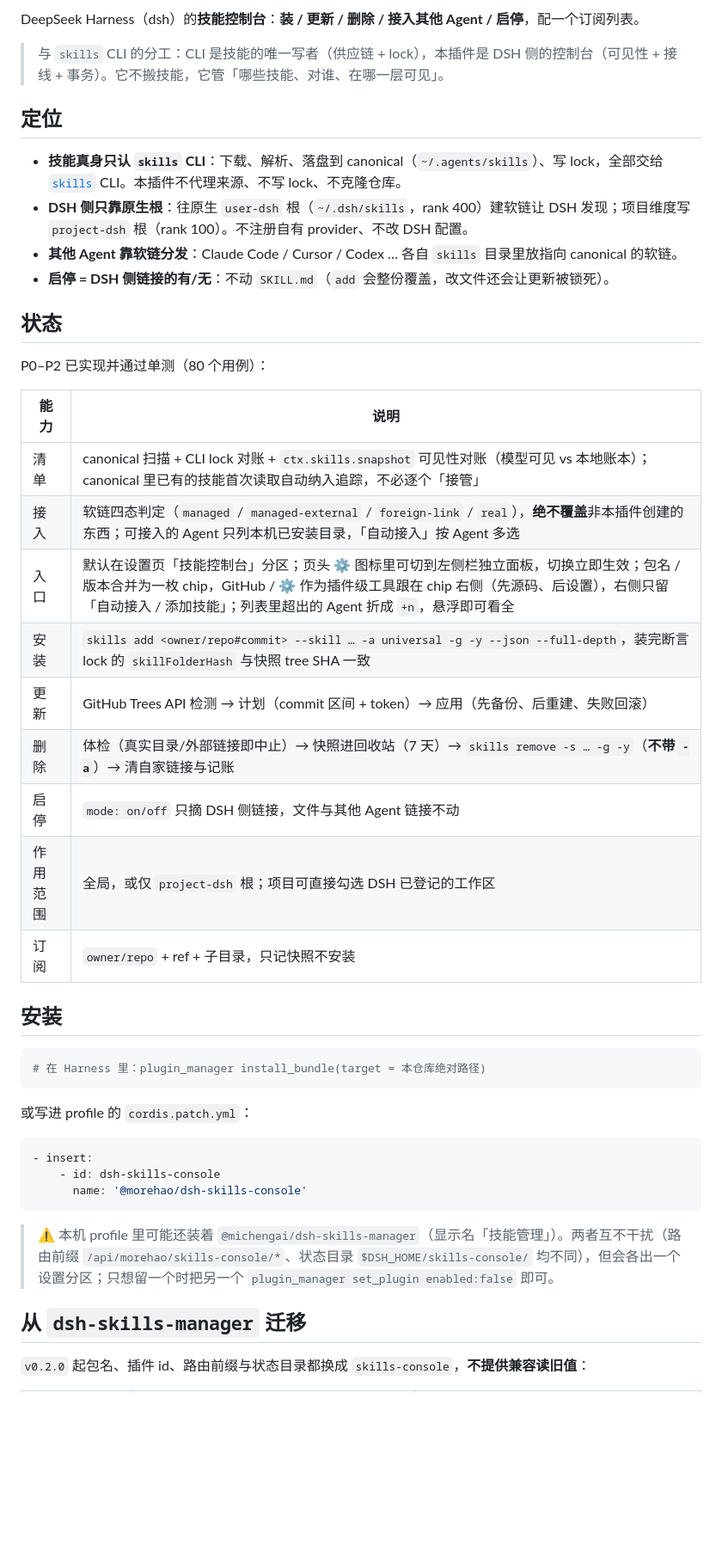
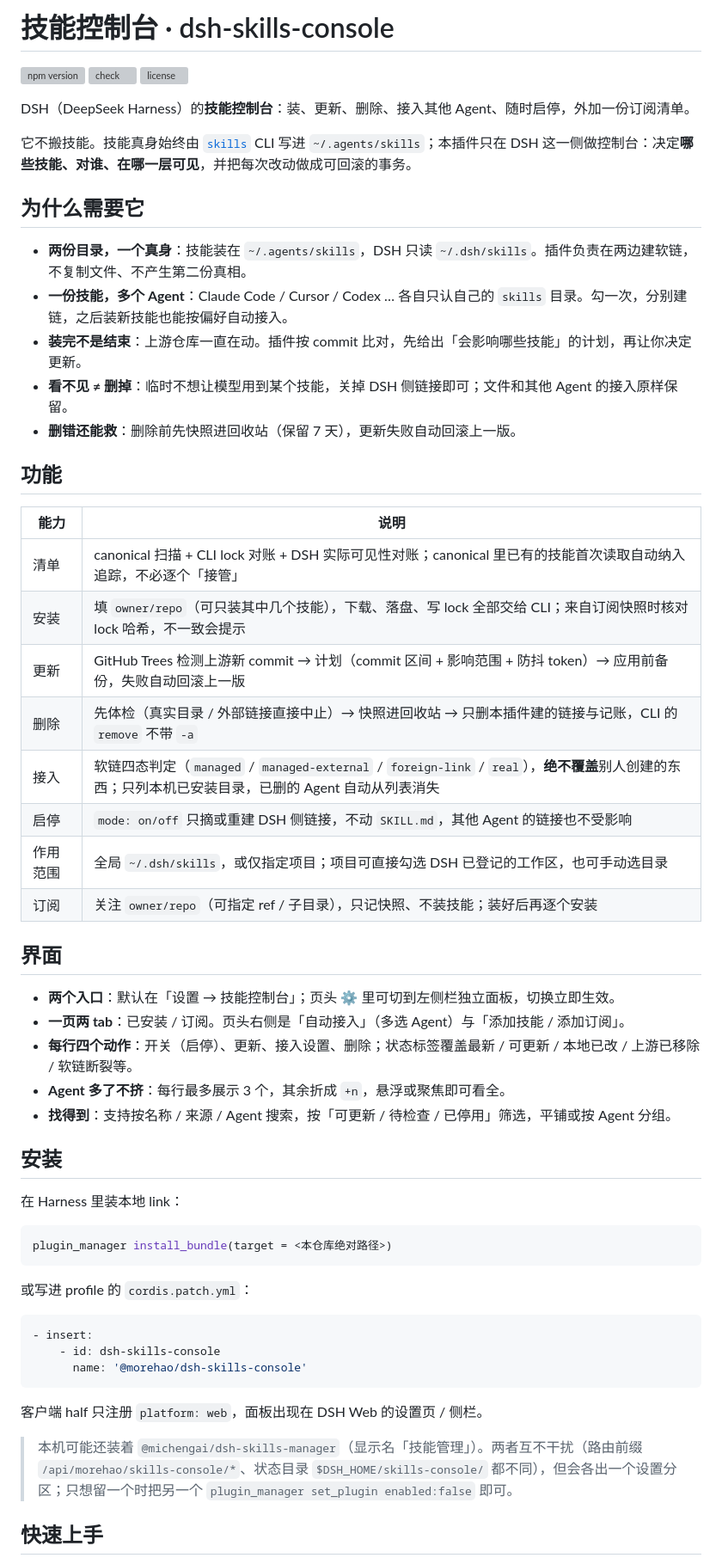
Before and after one commit to morehao/dsh-skills-console, a Markdown page: README.md, the part around one of its changes. Shown at 86% size. Rendered like a GitHub page; blank space fills up the shorter version; grey boxes are pictures that could not be loaded.

````diff
--- a/README.md
+++ b/README.md
@@ -2,35 +2,49 @@
 
-DeepSeek Harness（dsh）的**技能控制台**：**装 / 更新 / 删除 / 接入其他 Agent / 启停**，配一个订阅列表。
+# 技能控制台 · dsh-skills-console
 
-> 与 `skills` CLI 的分工：CLI 是技能的唯一写者（供应链 + lock），本插件是 DSH 侧的控制台（可见性 + 接线 + 事务）。它不搬技能，它管「哪些技能、对谁、在哪一层可见」。
+[![npm version](https://img.shields.io/npm/v/@morehao/dsh-skills-console.svg)](https://www.npmjs.com/package/@morehao/dsh-skills-console)
+[![check](https://github.com/morehao/dsh-skills-console/actions/workflows/check.yml/badge.svg)](https://github.com/morehao/dsh-skills-console/actions/workflows/check.yml)
+[![license](https://img.shields.io/npm/l/@morehao/dsh-skills-console.svg)](LICENSE)
 
-## 定位
+DSH（DeepSeek Harness）的**技能控制台**：装、更新、删除、接入其他 Agent、随时启停，外加一份订阅清单。
 
-- **技能真身只认 `skills` CLI**：下载、解析、落盘到 canonical（`~/.agents/skills`）、写 lock，全部交给 [`skills`](https://www.npmjs.com/package/skills) CLI。本插件不代理来源、不写 lock、不克隆仓库。
-- **DSH 侧只靠原生根**：往原生 `user-dsh` 根（`~/.dsh/skills`，rank 400）建软链让 DSH 发现；项目维度写 `project-dsh` 根（rank 100）。不注册自有 provider、不改 DSH 配置。
-- **其他 Agent 靠软链分发**：Claude Code / Cursor / Codex … 各自 `skills` 目录里放指向 canonical 的软链。
-- **启停 = DSH 侧链接的有/无**：不动 `SKILL.md`（`add` 会整份覆盖，改文件还会让更新被锁死）。
+它不搬技能。技能真身始终由 [`skills`](https://www.npmjs.com/package/skills) CLI 写进 `~/.agents/skills`；本插件只在 DSH 这一侧做控制台：决定**哪些技能、对谁、在哪一层可见**，并把每次改动做成可回滚的事务。
 
-## 状态
+## 为什么需要它
 
-P0–P2 已实现并通过单测（80 个用例）：
+- **两份目录，一个真身**：技能装在 `~/.agents/skills`，DSH 只读 `~/.dsh/skills`。插件负责在两边建软链，不复制文件、不产生第二份真相。
+- **一份技能，多个 Agent**：Claude Code / Cursor / Codex … 各自只认自己的 `skills` 目录。勾一次，分别建链，之后装新技能也能按偏好自动接入。
+- **装完不是结束**：上游仓库一直在动。插件按 commit 比对，先给出「会影响哪些技能」的计划，再让你决定更新。
+- **看不见 ≠ 删掉**：临时不想让模型用到某个技能，关掉 DSH 侧链接即可；文件和其他 Agent 的接入原样保留。
+- **删错还能救**：删除前先快照进回收站（保留 7 天），更新失败自动回滚上一版。
+
+## 功能
 
 | 能力 | 说明 |
 | --- | --- |
-| 清单 | canonical 扫描 + CLI lock 对账 + `ctx.skills.snapshot` 可见性对账（模型可见 vs 本地账本）；canonical 里已有的技能首次读取自动纳入追踪，不必逐个「接管」 |
-| 接入 | 软链四态判定（`managed` / `managed-external` / `foreign-link` / `real`），**绝不覆盖**非本插件创建的东西；可接入的 Agent 只列本机已安装目录，「自动接入」按 Agent 多选 |
-| 入口 | 默认在设置页「技能控制台」分区；页头 ⚙ 图标里可切到左侧栏独立面板，切换立即生效；包名 / 版本合并为一枚 chip，GitHub / ⚙ 作为插件级工具跟在 chip 右侧（先源码、后设置），右侧只留「自动接入 / 添加技能」；列表里超出的 Agent 折成 `+n`，悬浮即可看全 |
-| 安装 | `skills add <owner/repo#commit> --skill … -a universal -g -y --json --full-depth`，装完断言 lock 的 `skillFolderHash` 与快照 tree SHA 一致 |
-| 更新 | GitHub Trees API 检测 → 计划（commit 区间 + token）→ 应用（先备份、后重建、失败回滚） |
-| 删除 | 体检（真实目录/外部链接即中止）→ 快照进回收站（7 天）→ `skills remove -s … -g -y`（**不带 `-a`**）→ 清自家链接与记账 |
-| 启停 | `mode: on/off` 只摘 DSH 侧链接，文件与其他 Agent 链接不动 |
-| 作用范围 | 全局，或仅 `project-dsh` 根；项目可直接勾选 DSH 已登记的工作区 |
-| 订阅 | `owner/repo` + ref + 子目录，只记快照不安装 |
+| 清单 | canonical 扫描 + CLI lock 对账 + DSH 实际可见性对账；canonical 里已有的技能首次读取自动纳入追踪，不必逐个「接管」 |
+| 安装 | 填 `owner/repo`（可只装其中几个技能），下载、落盘、写 lock 全部交给 CLI；来自订阅快照时核对 lock 哈希，不一致会提示 |
+| 更新 | GitHub Trees 检测上游新 commit → 计划（commit 区间 + 影响范围 + 防抖 token）→ 应用前备份，失败自动回滚上一版 |
+| 删除 | 先体检（真实目录 / 外部链接直接中止）→ 快照进回收站 → 只删本插件建的链接与记账，CLI 的 `remove` 不带 `-a` |
+| 接入 | 软链四态判定（`managed` / `managed-external` / `foreign-link` / `real`），**绝不覆盖**别人创建的东西；只列本机已安装目录，已删的 Agent 自动从列表消失 |
+| 启停 | `mode: on/off` 只摘或重建 DSH 侧链接，不动 `SKILL.md`，其他 Agent 的链接也不受影响 |
+| 作用范围 | 全局 `~/.dsh/skills`，或仅指定项目；项目可直接勾选 DSH 已登记的工作区，也可手动选目录 |
+| 订阅 | 关注 `owner/repo`（可指定 ref / 子目录），只记快照、不装技能；装好后再逐个安装 |
+
+## 界面
+
+- **两个入口**：默认在「设置 → 技能控制台」；页头 ⚙ 里可切到左侧栏独立面板，切换立即生效。
+- **一页两 tab**：已安装 / 订阅。页头右侧是「自动接入」（多选 Agent）与「添加技能 / 添加订阅」。
+- **每行四个动作**：开关（启停）、更新、接入设置、删除；状态标签覆盖最新 / 可更新 / 本地已改 / 上游已移除 / 软链断裂等。
+- **Agent 多了不挤**：每行最多展示 3 个，其余折成 `+n`，悬浮或聚焦即可看全。
+- **找得到**：支持按名称 / 来源 / Agent 搜索，按「可更新 / 待检查 / 已停用」筛选，平铺或按 Agent 分组。
 
 ## 安装
 
+在 Harness 里装本地 link：
+
 ```bash
-# 在 Harness 里：plugin_manager install_bundle(target = 本仓库绝对路径)
+plugin_manager install_bundle(target = <本仓库绝对路径>)
 ```
 
 或写进 profile 的 `cordis.patch.yml`：
@@ -41,9 +55,9 @@ P0–P2 已实现并通过单测（80 个用例）：
       name: '@morehao/dsh-skills-console'
 ```
 
-> ⚠️ 本机 profile 里可能还装着 `@michengai/dsh-skills-manager`（显示名「技能管理」）。两者互不干扰（路由前缀 `/api/morehao/skills-console/*`、状态目录 `$DSH_HOME/skills-console/` 均不同），但会各出一个设置分区；只想留一个时把另一个 `plugin_manager set_plugin enabled:false` 即可。
+客户端 half 只注册 `platform: web`，面板出现在 DSH Web 的设置页 / 侧栏。
 
-## 从 `dsh-skills-manager` 迁移
+> 本机可能还装着 `@michengai/dsh-skills-manager`（显示名「技能管理」）。两者互不干扰（路由前缀 `/api/morehao/skills-console/*`、状态目录 `$DSH_HOME/skills-console/` 都不同），但会各出一个设置分区；只想留一个时把另一个 `plugin_manager set_plugin enabled:false` 即可。
 
-`v0.2.0` 起包名、插件 id、路由前缀与状态目录都换成 `skills-console`，**不提供兼容读旧值**：
+## 快速上手
 
````
Also changed, not shown: other parts of README.md (+53 -47 lines), docs/migration-from-skills-manager.md (added, +36 -0 lines).
